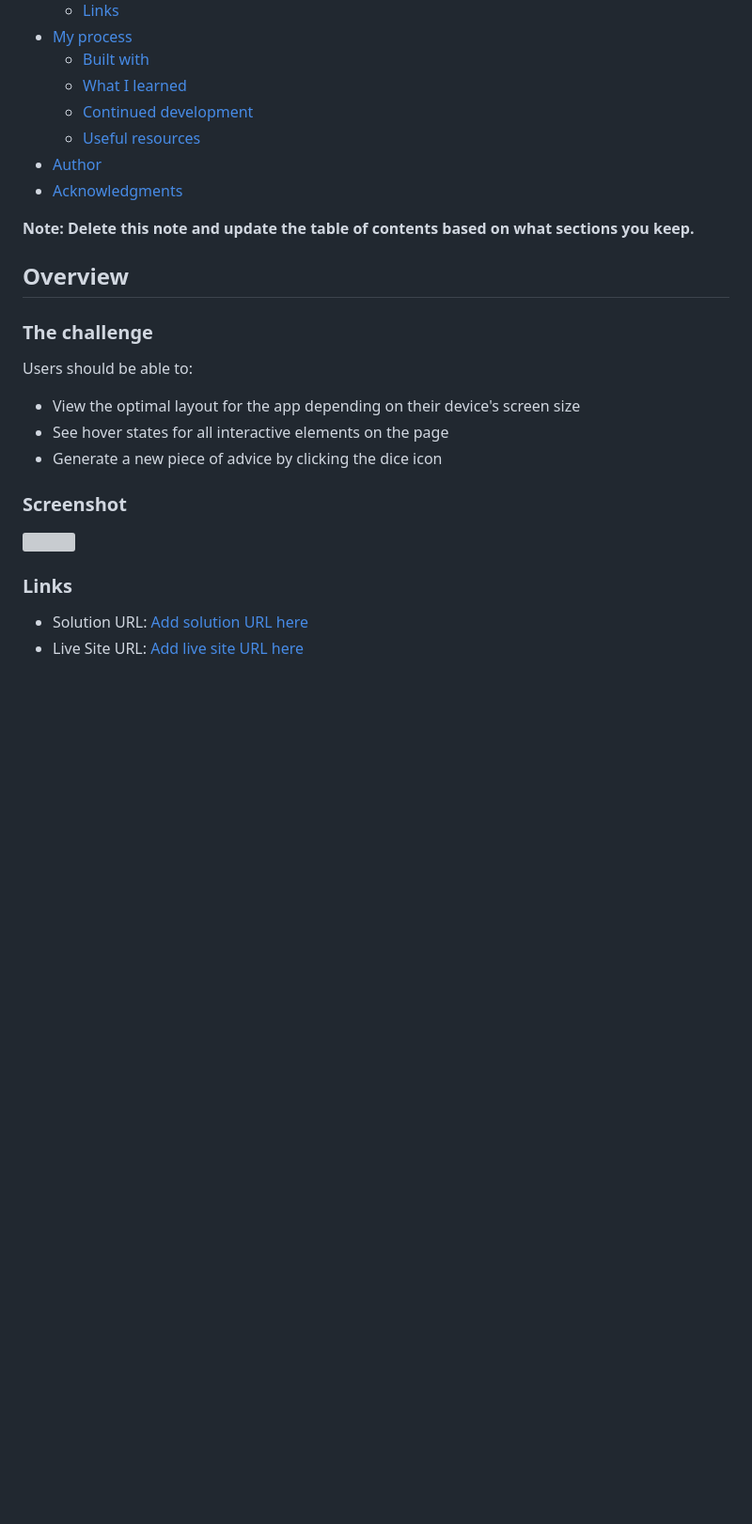
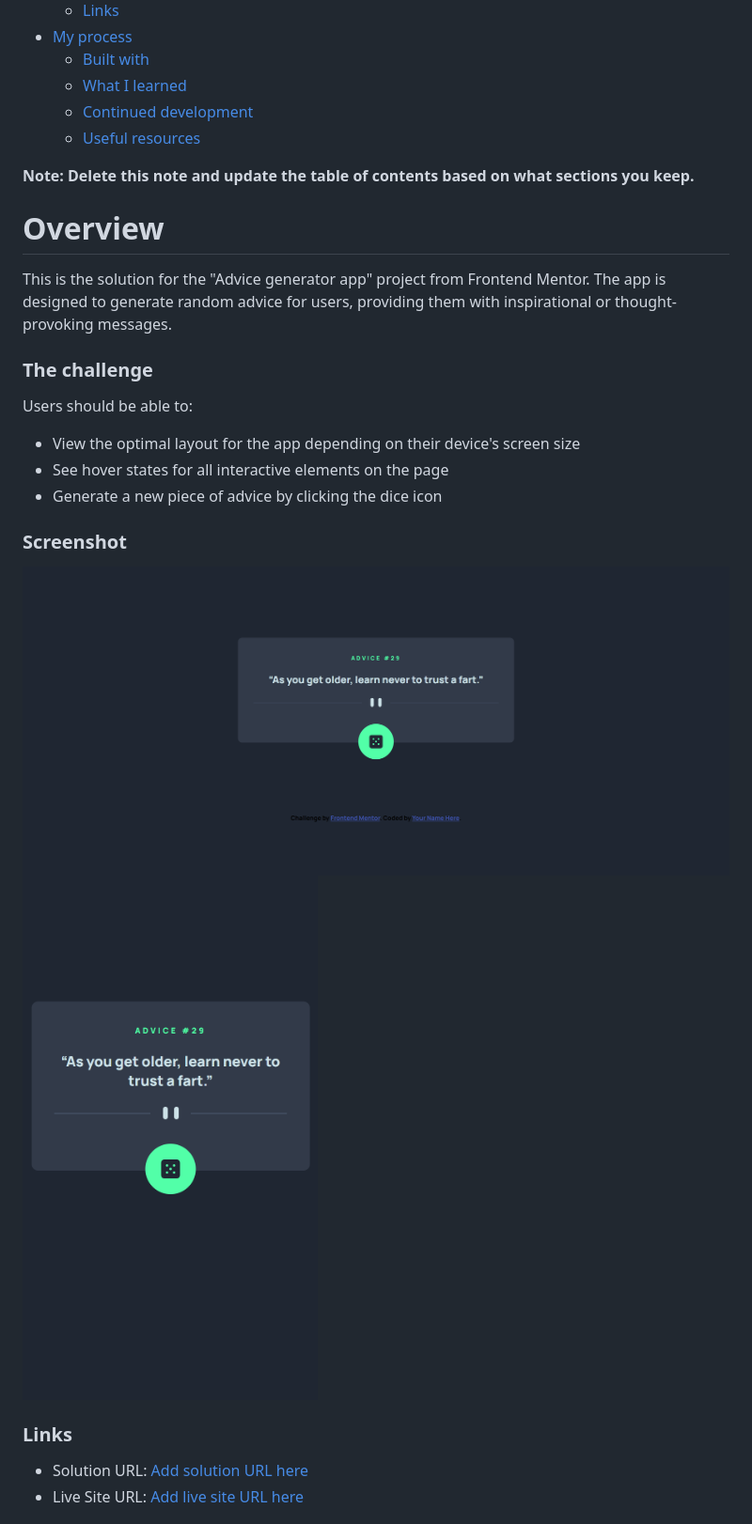
Before and after one commit to TRIPLE-ADE/Advice-generator, a Markdown page: README.md, the part around the change printed below. Shown: that part at 94% size. Drawn GitHub-style; pictures changed too: design/desktop.png (added), design/mobile.png (added); blank space fills up the shorter version; grey boxes are pictures that could not be loaded.

Commit message:
update Readme for Documentation

```diff
--- a/README.md
+++ b/README.md
@@ -13,12 +13,12 @@ This is a solution to the [Advice generator app challenge on Frontend Mentor](ht
   - [What I learned](#what-i-learned)
   - [Continued development](#continued-development)
   - [Useful resources](#useful-resources)
-- [Author](#author)
-- [Acknowledgments](#acknowledgments)
 
 **Note: Delete this note and update the table of contents based on what sections you keep.**
 
-## Overview
+# Overview
+
+This is the solution for the "Advice generator app" project from Frontend Mentor. The app is designed to generate random advice for users, providing them with inspirational or thought-provoking messages.
 
 ### The challenge
 
@@ -30,7 +30,8 @@ Users should be able to:
 
 ### Screenshot
 
-![](./screenshot.jpg)
+![](./design/desktop.png)
+![](./design/mobile.png)
 
 ### Links
 
```
Also changed, not shown: other parts of README.md (+71 -29 lines).
